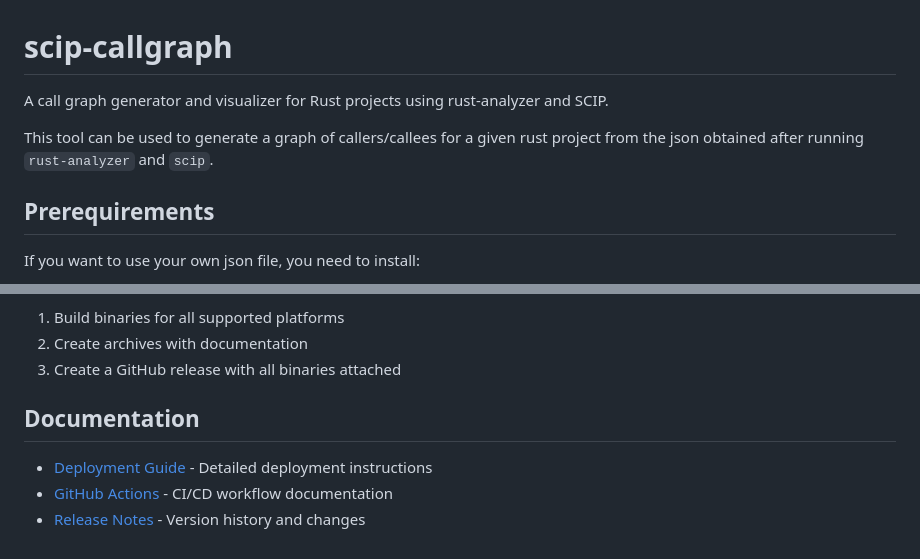
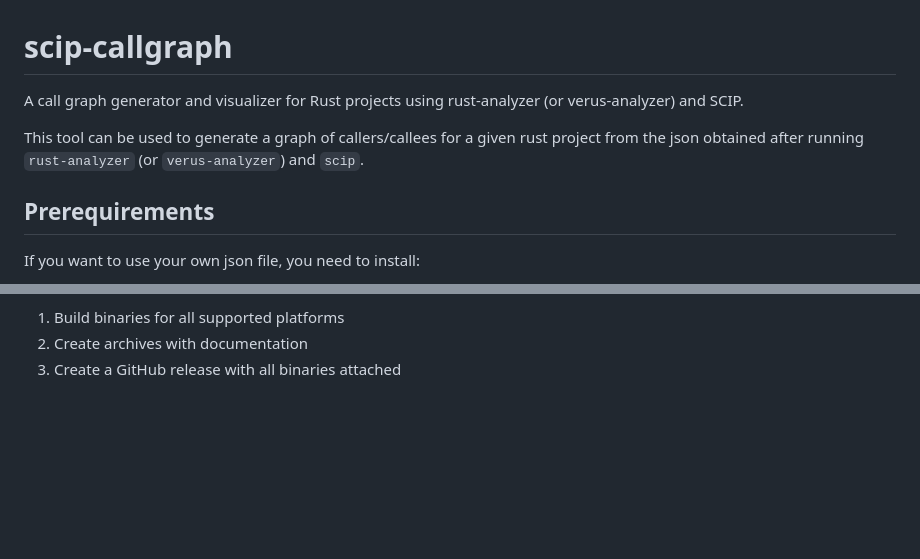
Before and after one commit to Beneficial-AI-Foundation/scip-callgraph, a Markdown page: README.md, 2 parts joined by grey strips. GitHub-like rendering; blank space fills up the shorter version.

Commit message:
Enhance README with verus-analyzer option
Updated README to include 'verus-analyzer' as an option for generating call graphs.
Co-Authored-By: Claude Opus 4.5 <noreply@anthropic.com>

```diff
--- a/README.md
+++ b/README.md
@@ -1,8 +1,8 @@
 # scip-callgraph
 
-A call graph generator and visualizer for Rust projects using rust-analyzer and SCIP.
+A call graph generator and visualizer for Rust projects using rust-analyzer (or verus-analyzer) and SCIP.
 
-This tool can be used to generate a graph of callers/callees for a given rust project from the json obtained after running `rust-analyzer` and `scip`.
+This tool can be used to generate a graph of callers/callees for a given rust project from the json obtained after running `rust-analyzer` (or `verus-analyzer`) and `scip`.
 
 ## Prerequirements
 
@@ -133,9 +133,3 @@ This will automatically:
 1. Build binaries for all supported platforms
 2. Create archives with documentation
 3. Create a GitHub release with all binaries attached
-
-## Documentation
-
-- [Deployment Guide](docs/DEPLOYMENT_GUIDE.md) - Detailed deployment instructions
-- [GitHub Actions](docs/GITHUB_ACTIONS.md) - CI/CD workflow documentation
-- [Release Notes](docs/RELEASE_NOTES.md) - Version history and changes
```
